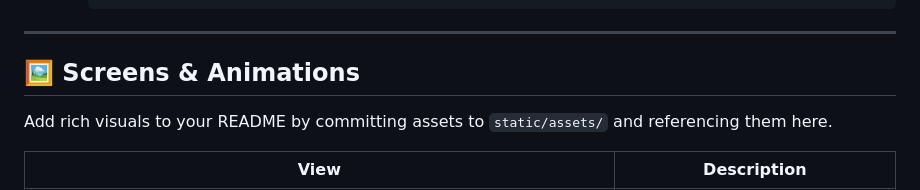
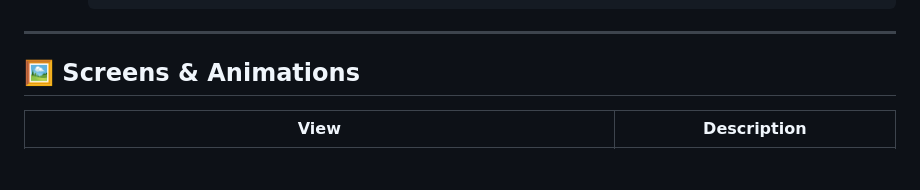
Before and after one commit to kanhaiya-22/Social-Sense, a Markdown page: README.md, the part around the change printed below. GitHub-like rendering; blank space fills up the shorter version.

```diff
--- a/README.md
+++ b/README.md
@@ -188,7 +187,6 @@ social-media-content-analyzer/
 
 ## 🖼 Screens & Animations
 
-Add rich visuals to your README by committing assets to `static/assets/` and referencing them here.
 
 | View                                        | Description                                    |
 | ------------------------------------------- | ---------------------------------------------- |
```
Also changed, not shown: other parts of README.md (+0 -1 lines).
